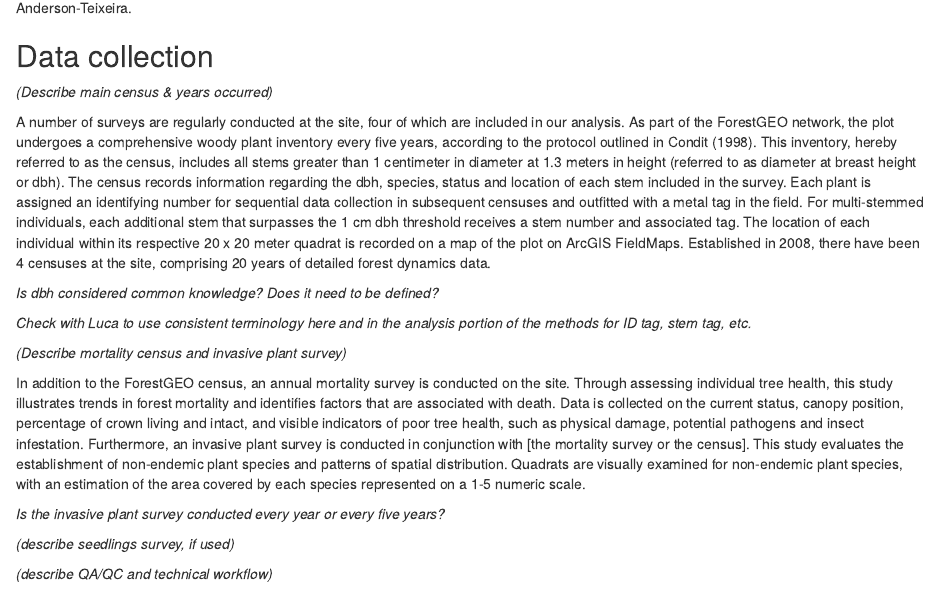
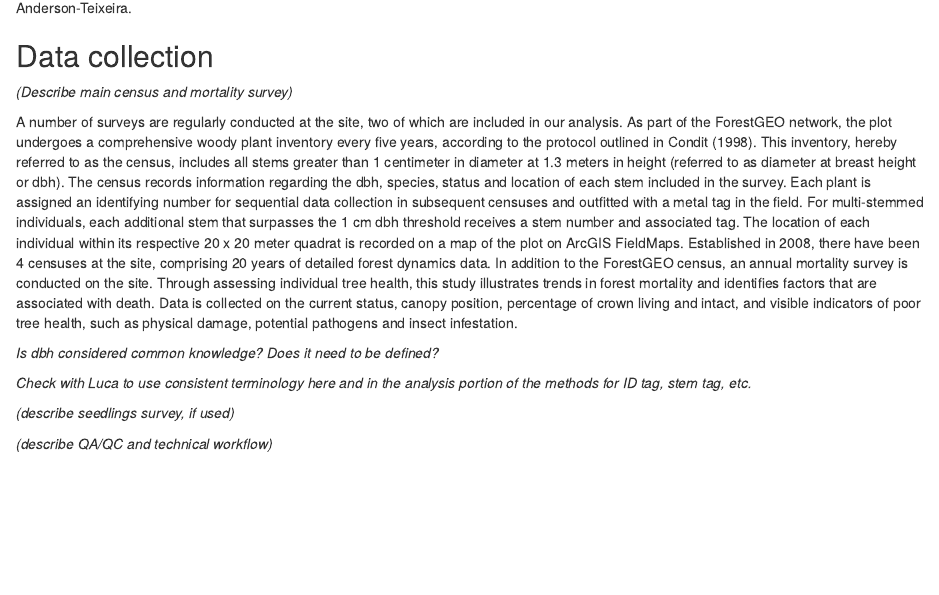
Before and after one commit to SCBI-ForestGEO/scbi_nuisance_species_biomass, an R Markdown document (doc/15yrsChange.Rmd): the page in a window 1100 px wide, from 2970 px down. Rendered offline with R 4.5, knitr and Pandoc, with nearby package versions; drawn as R Markdown's standard HTML page in place of the format the file asks for.

Commit message:
Remove Invasive Species Survey

```diff
--- a/doc/15yrsChange.Rmd
+++ b/doc/15yrsChange.Rmd
@@ -188,20 +188,14 @@ Vulnerability to non-endemic insects & pathogens was defined based on the abunda
 
 ## Data collection
 
-*(Describe main census & years occurred)*
+*(Describe main census and mortality survey)*
 
-A number of surveys are regularly conducted at the site, four of which are included in our analysis.  As part of the ForestGEO network, the plot undergoes a comprehensive woody plant inventory every five years, according to the protocol outlined in Condit (1998).  This inventory, hereby referred to as the census, includes all stems greater than 1 centimeter in diameter at 1.3 meters in height (referred to as diameter at breast height or dbh).  The census records information regarding the dbh, species, status and location of each stem included in the survey.  Each plant is assigned an identifying number for sequential data collection in subsequent censuses and outfitted with a metal tag in the field. For multi-stemmed individuals, each additional stem that surpasses the 1 cm dbh threshold receives a stem number and associated tag.  The location of each individual within its respective 20 x 20 meter quadrat is recorded on a map of the plot on ArcGIS FieldMaps.  Established in 2008, there have been 4 censuses at the site, comprising 20 years of detailed forest dynamics data.
+A number of surveys are regularly conducted at the site, two of which are included in our analysis.  As part of the ForestGEO network, the plot undergoes a comprehensive woody plant inventory every five years, according to the protocol outlined in Condit (1998).  This inventory, hereby referred to as the census, includes all stems greater than 1 centimeter in diameter at 1.3 meters in height (referred to as diameter at breast height or dbh).  The census records information regarding the dbh, species, status and location of each stem included in the survey.  Each plant is assigned an identifying number for sequential data collection in subsequent censuses and outfitted with a metal tag in the field. For multi-stemmed individuals, each additional stem that surpasses the 1 cm dbh threshold receives a stem number and associated tag.  The location of each individual within its respective 20 x 20 meter quadrat is recorded on a map of the plot on ArcGIS FieldMaps.  Established in 2008, there have been 4 censuses at the site, comprising 20 years of detailed forest dynamics data. In addition to the ForestGEO census, an annual mortality survey is conducted on the site.   Through assessing individual tree health, this study illustrates trends in forest mortality and identifies factors that are associated with death.  Data is collected on the current status, canopy position, percentage of crown living and intact, and visible indicators of poor tree health, such as physical damage, potential pathogens and insect infestation.
 
 *Is dbh considered common knowledge? Does it need to be defined?*
 
 *Check with Luca to use consistent terminology here and in the analysis portion of the methods for ID tag, stem tag, etc.*
 
-
-*(Describe mortality census and invasive plant survey)*
-
-In addition to the ForestGEO census, an annual mortality survey is conducted on the site.   Through assessing individual tree health, this study illustrates trends in forest mortality and identifies factors that are associated with death.  Data is collected on the current status, canopy position, percentage of crown living and intact, and visible indicators of poor tree health, such as physical damage, potential pathogens and insect infestation.  Furthermore, an invasive plant survey is conducted in conjunction with [the mortality survey or the census].  This study evaluates the establishment of non-endemic plant species and patterns of spatial distribution. Quadrats are visually examined for non-endemic plant species, with an estimation of the area covered by each species represented on a 1-5 numeric scale.
-
-*Is the invasive plant survey conducted every year or every five years?*
 
 
 
```
Also changed, not shown: 1 other file.
